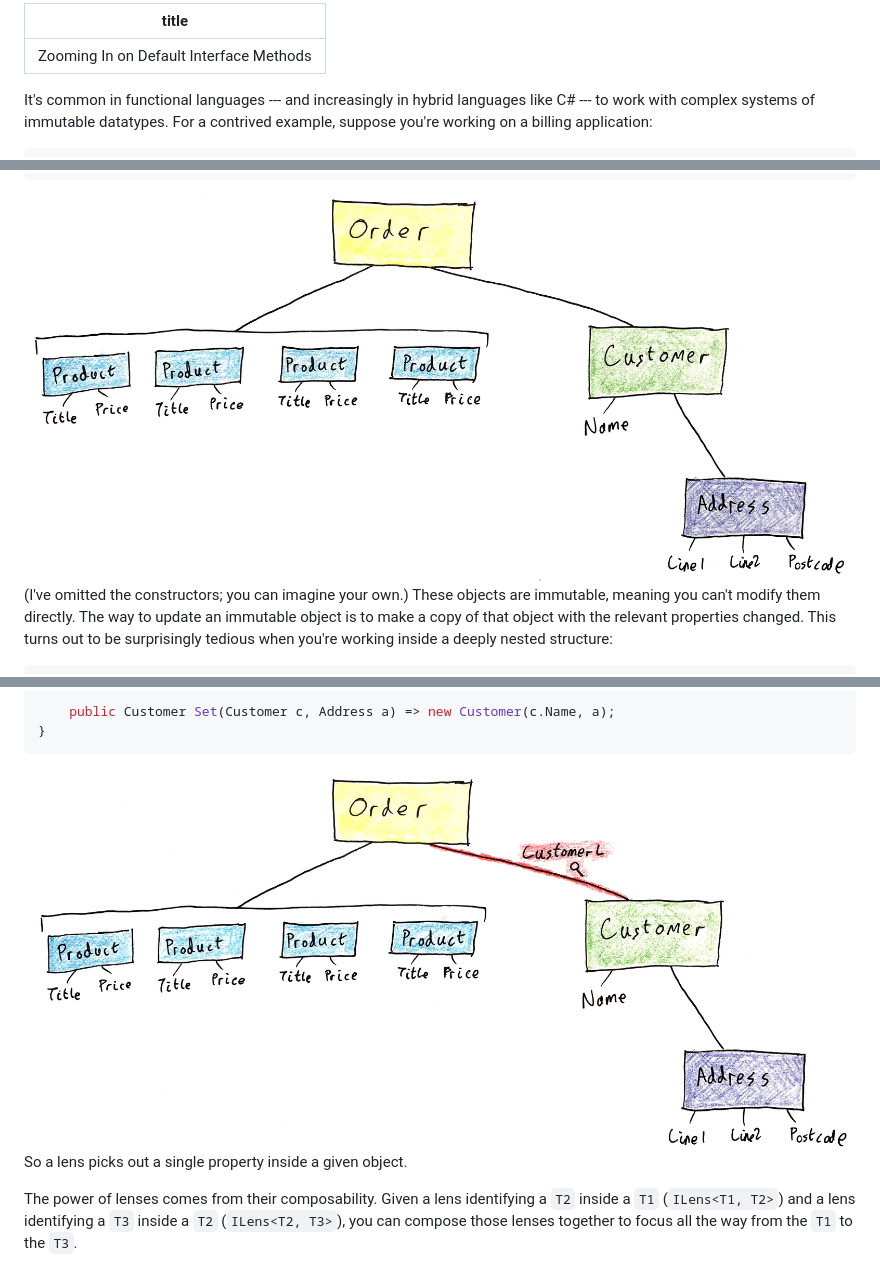
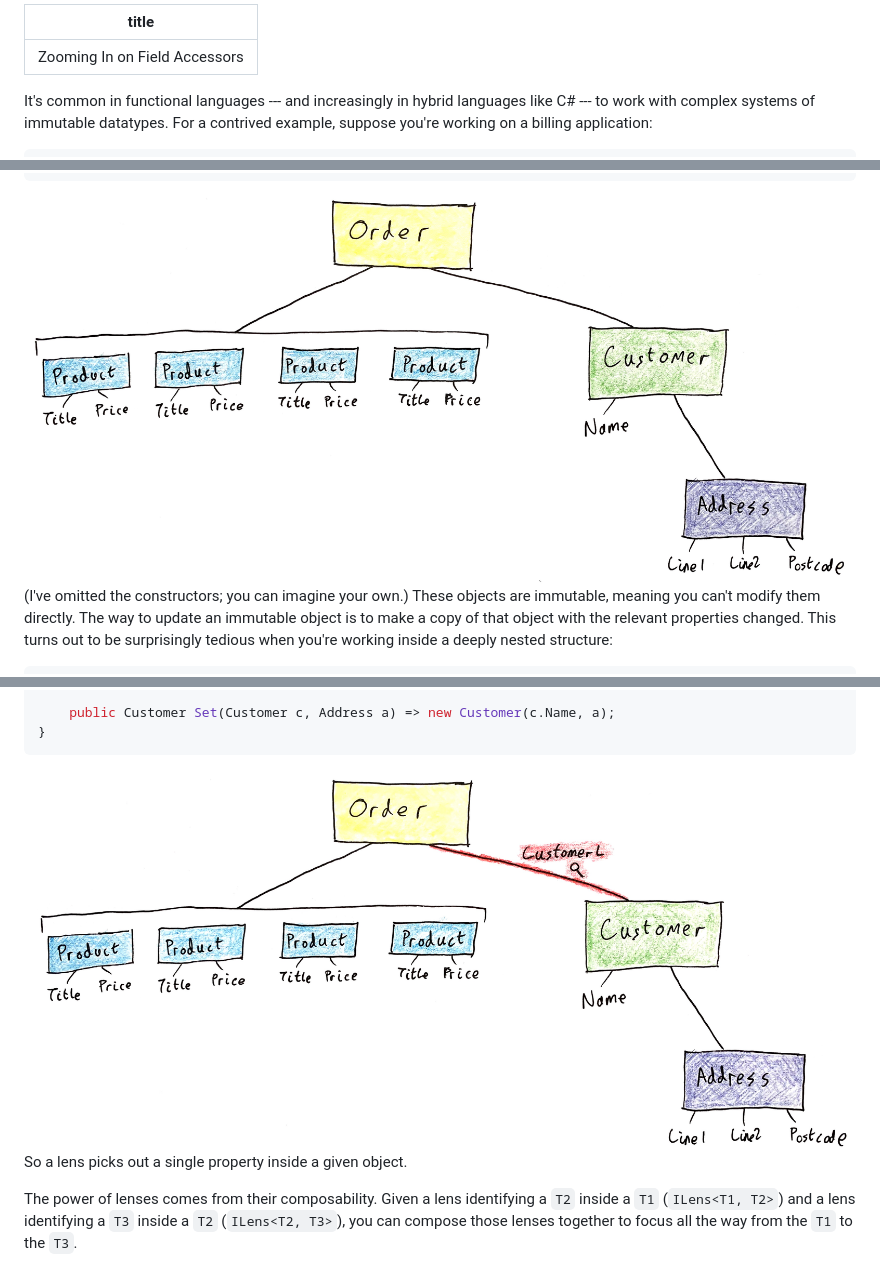
Before and after one commit to benjamin-hodgson/benjamin-hodgson.github.io, a Markdown page: posts/2018-12-06-zooming-in-on-field-accessors.md, 3 parts joined by grey strips. GitHub-like rendering.

Commit message:
Publish lenses post

````diff
--- a/drafts/2018-11-30-zooming-in-on-default-interface-methods.md
+++ b/posts/2018-12-06-zooming-in-on-field-accessors.md
@@ -1,5 +1,5 @@
 ---
-title: Zooming In on Default Interface Methods
+title: Zooming In on Field Accessors
 ---
 
 It's common in functional languages --- and increasingly in hybrid languages like C# --- to work with complex systems of immutable datatypes. For a contrived example, suppose you're working on a billing application:
@@ -28,7 +28,7 @@ class Product
 }
 ```
 
-<img src="/images/2018-11-30-zooming-in-on-default-interface-methods/model.jpg" width="900" />
+<img src="/images/2018-12-06-zooming-in-on-field-accessors/model.jpg" width="900" />
 
 (I've omitted the constructors; you can imagine your own.) These objects are immutable, meaning you can't modify them directly. The way to update an immutable object is to make a copy of that object with the relevant properties changed. This turns out to be surprisingly tedious when you're working inside a deeply nested structure:
 
@@ -87,7 +87,7 @@ class AddressL : ILens<Customer, Address>
 }
 ```
 
-<img src="/images/2018-11-30-zooming-in-on-default-interface-methods/customer.jpg" width="900" />
+<img src="/images/2018-12-06-zooming-in-on-field-accessors/customer.jpg" width="900" />
 
 So a lens picks out a single property inside a given object.
 
````
Also changed, not shown: other parts of posts/2018-12-06-zooming-in-on-field-accessors.md (+4 -4 lines), comments/2018-12-06-zooming-in-on-field-accessors/example.md (added, +7 -0 lines), images/2018-11-30-zooming-in-on-default-interface-methods/postcode.jpg (deleted), images/2018-11-30-zooming-in-on-default-interface-methods/product-and-price.jpg (deleted), images/2018-11-30-zooming-in-on-default-interface-methods/products.jpg (deleted), images/2018-12-06-zooming-in-on-field-accessors/customer.jpg (renamed from images/2018-11-30-zooming-in-on-default-interface-methods/customer.jpg), images/2018-12-06-zooming-in-on-field-accessors/model.jpg (renamed from images/2018-11-30-zooming-in-on-default-interface-methods/model.jpg), 5 other files.
